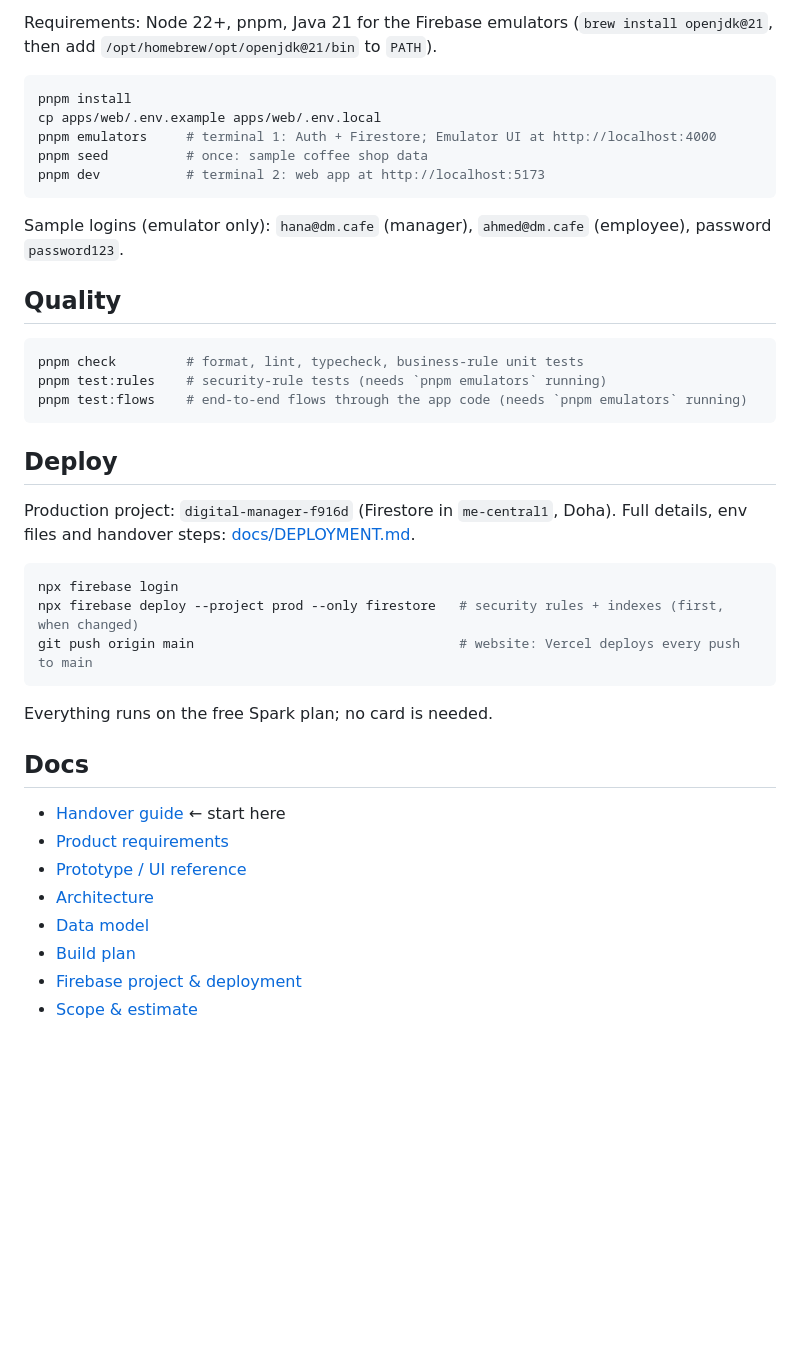
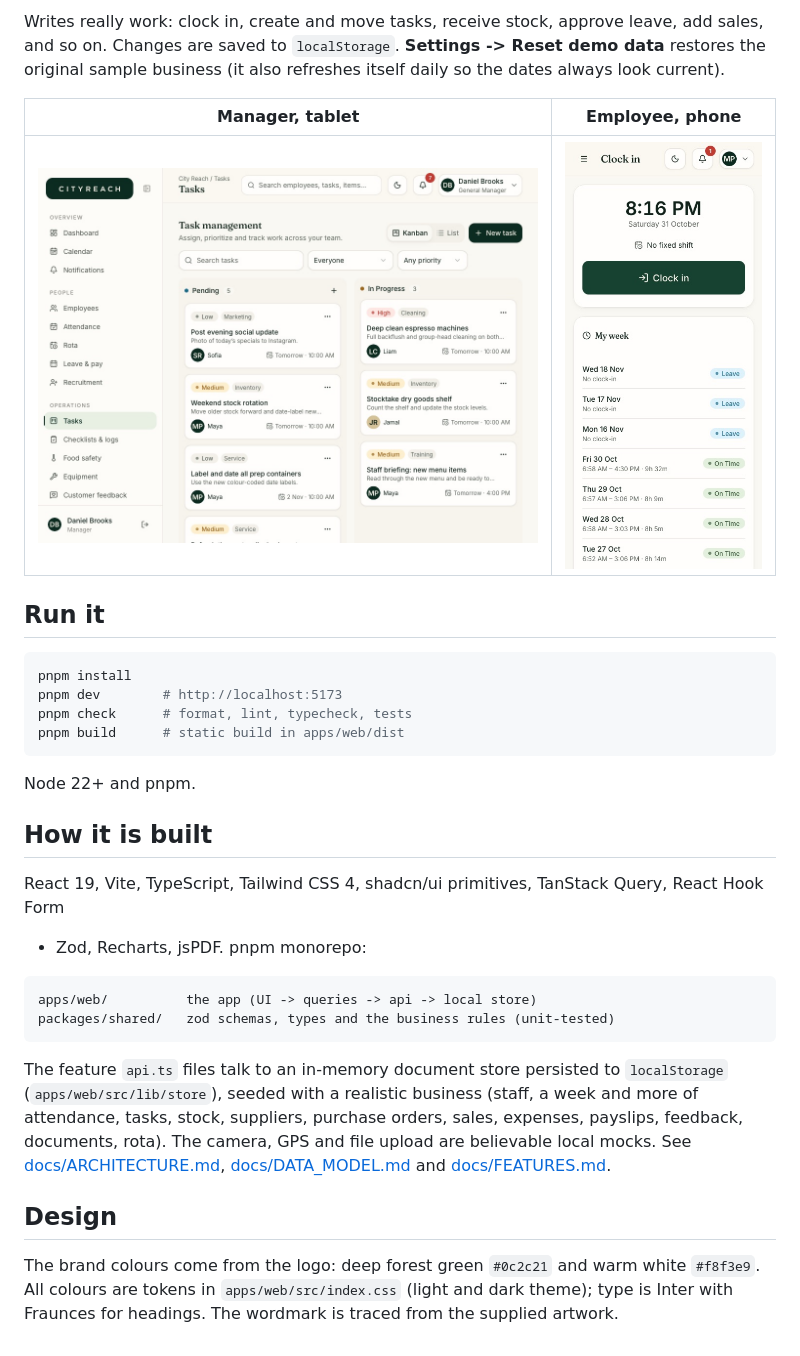
Before and after one commit to Sujal85526/cityreach-dashboard, a Markdown page: README.md, the part around one of its changes. Drawn GitHub-style; pictures changed too: docs/screenshots/employee-mobile.jpg (added), docs/screenshots/tasks.jpg (added); blank space fills up the shorter version.

````diff
--- a/README.md
+++ b/README.md
@@ -26,43 +22,43 @@ docs/              product, prototype, architecture, data model, build plan, dep
 
-Requirements: Node 22+, pnpm, Java 21 for the Firebase emulators (`brew install openjdk@21`, then add `/opt/homebrew/opt/openjdk@21/bin` to `PATH`).
+Writes really work: clock in, create and move tasks, receive stock, approve leave, add sales, and
+so on. Changes are saved to `localStorage`. **Settings -> Reset demo data** restores the
+original sample business (it also refreshes itself daily so the dates always look current).
+
+| Manager, tablet                            | Employee, phone                                            |
+| ------------------------------------------ | ---------------------------------------------------------- |
+| ![Tasks board](docs/screenshots/tasks.jpg) | ![Employee clock in](docs/screenshots/employee-mobile.jpg) |
+
+## Run it
 
 ```bash
 pnpm install
-cp apps/web/.env.example apps/web/.env.local
-pnpm emulators     # terminal 1: Auth + Firestore; Emulator UI at http://localhost:4000
-pnpm seed          # once: sample coffee shop data
-pnpm dev           # terminal 2: web app at http://localhost:5173
+pnpm dev        # http://localhost:5173
+pnpm check      # format, lint, typecheck, tests
+pnpm build      # static build in apps/web/dist
 ```
 
-Sample logins (emulator only): `hana@dm.cafe` (manager), `ahmed@dm.cafe` (employee), password `password123`.
+Node 22+ and pnpm.
 
-## Quality
+## How it is built
 
-```bash
-pnpm check         # format, lint, typecheck, business-rule unit tests
-pnpm test:rules    # security-rule tests (needs `pnpm emulators` running)
-pnpm test:flows    # end-to-end flows through the app code (needs `pnpm emulators` running)
+React 19, Vite, TypeScript, Tailwind CSS 4, shadcn/ui primitives, TanStack Query, React Hook Form
+
+- Zod, Recharts, jsPDF. pnpm monorepo:
+
+```
+apps/web/          the app (UI -> queries -> api -> local store)
+packages/shared/   zod schemas, types and the business rules (unit-tested)
 ```
 
-## Deploy
+The feature `api.ts` files talk to an in-memory document store persisted to `localStorage`
+(`apps/web/src/lib/store`), seeded with a realistic business (staff, a week and more of
+attendance, tasks, stock, suppliers, purchase orders, sales, expenses, payslips, feedback,
+documents, rota). The camera, GPS and file upload are believable local mocks. See
+[docs/ARCHITECTURE.md](docs/ARCHITECTURE.md), [docs/DATA_MODEL.md](docs/DATA_MODEL.md) and
+[docs/FEATURES.md](docs/FEATURES.md).
 
-Production project: `digital-manager-f916d` (Firestore in `me-central1`, Doha). Full details, env files and handover steps: [docs/DEPLOYMENT.md](docs/DEPLOYMENT.md).
+## Design
 
-```bash
-npx firebase login
-npx firebase deploy --project prod --only firestore   # security rules + indexes (first, when changed)
-git push origin main                                  # website: Vercel deploys every push to main
-```
-
-Everything runs on the free Spark plan; no card is needed.
-
-## Docs
-
-- [Handover guide](docs/HANDOVER.md) ← start here
-- [Product requirements](docs/PRODUCT.md)
-- [Prototype / UI reference](docs/PROTOTYPE.md)
-- [Architecture](docs/ARCHITECTURE.md)
-- [Data model](docs/DATA_MODEL.md)
-- [Build plan](docs/BUILD_PLAN.md)
-- [Firebase project & deployment](docs/DEPLOYMENT.md)
-- [Scope & estimate](docs/SCOPE_ESTIMATE.md)
+The brand colours come from the logo: deep forest green `#0c2c21` and warm white `#f8f3e9`.
+All colours are tokens in `apps/web/src/index.css` (light and dark theme); type is Inter with
+Fraunces for headings. The wordmark is traced from the supplied artwork.
````
Also changed, not shown: other parts of README.md (+14 -18 lines), docs/screenshots/dashboard.jpg (added), docs/screenshots/landing.jpg (added), 5 other files.
